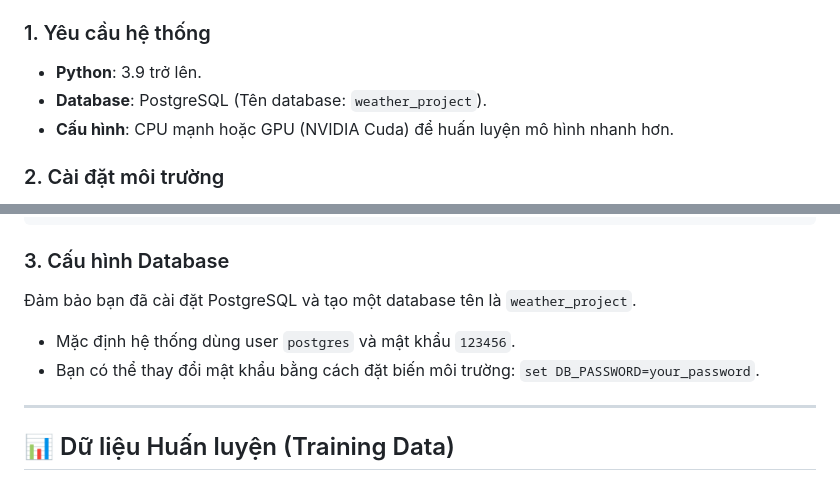
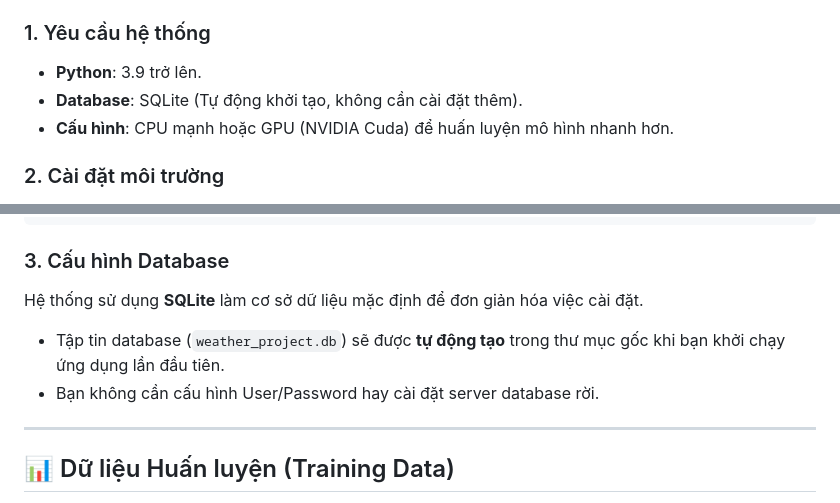
Before and after one commit to HuyVTr/WeatherVN-Weather-Forecast-Storm-Tracker, a Markdown page: README.md, 2 parts joined by grey strips. Rendered like a GitHub page.

Commit message:
docs: sửa readme

````diff
--- a/README.md
+++ b/README.md
@@ -16,7 +16,7 @@ Chào mừng bạn đến với **WeatherVN**, một hệ thống ứng dụng T
 
 ### 1. Yêu cầu hệ thống
 *   **Python**: 3.9 trở lên.
-*   **Database**: PostgreSQL (Tên database: `weather_project`).
+*   **Database**: SQLite (Tự động khởi tạo, không cần cài đặt thêm).
 *   **Cấu hình**: CPU mạnh hoặc GPU (NVIDIA Cuda) để huấn luyện mô hình nhanh hơn.
 
 ### 2. Cài đặt môi trường
@@ -34,9 +34,9 @@ pip install -r requirements.txt
 ```
 
 ### 3. Cấu hình Database
-Đảm bảo bạn đã cài đặt PostgreSQL và tạo một database tên là `weather_project`.
-- Mặc định hệ thống dùng user `postgres` và mật khẩu `123456`.
-- Bạn có thể thay đổi mật khẩu bằng cách đặt biến môi trường: `set DB_PASSWORD=your_password`.
+Hệ thống sử dụng **SQLite** làm cơ sở dữ liệu mặc định để đơn giản hóa việc cài đặt.
+- Tập tin database (`weather_project.db`) sẽ được **tự động tạo** trong thư mục gốc khi bạn khởi chạy ứng dụng lần đầu tiên.
+- Bạn không cần cấu hình User/Password hay cài đặt server database rời.
 
 ---
 
````
